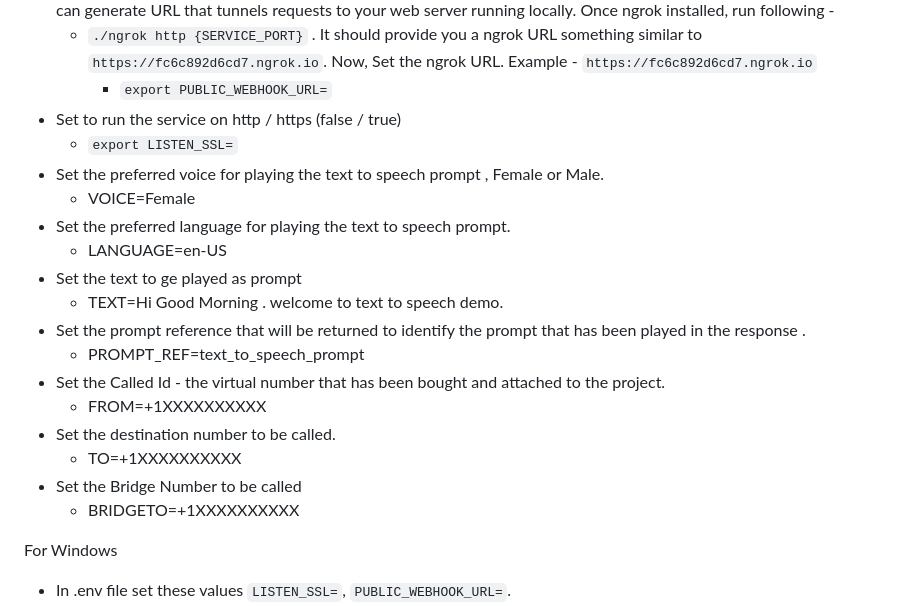
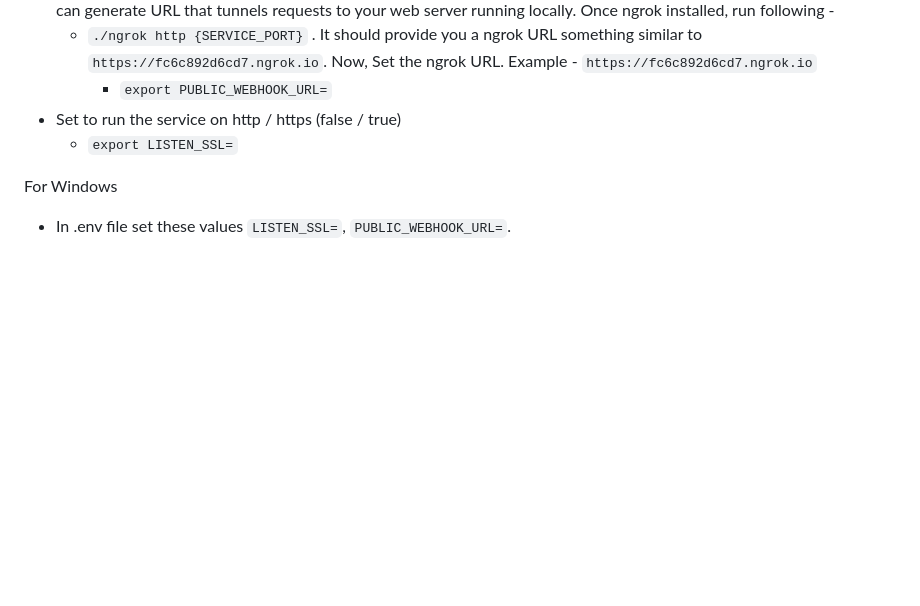
Before and after one commit to EnableX/voice-outbound-bridge-on-connect, a Markdown page: README.md, the part around the change. Rendered like a GitHub page; blank space fills up the shorter version.

```diff
--- a/README.md
+++ b/README.md
@@ -41,20 +41,6 @@ For Mac and Linux, open a terminal window and type the following commands. Note
     - `export PUBLIC_WEBHOOK_URL=`
 - Set to run the service on http / https (false / true)
   - `export LISTEN_SSL=`
-- Set the preferred voice for playing the text to speech prompt , Female or Male.
-    -  VOICE=Female
-- Set the preferred language for playing the text to speech prompt.
-    -  LANGUAGE=en-US
-- Set the text to ge played as prompt
-    -  TEXT=Hi Good Morning . welcome to text to speech demo.
-- Set the prompt reference that will be returned to identify the prompt that has been played in the response .
-    -  PROMPT_REF=text_to_speech_prompt
-- Set the Called Id - the virtual number that has been bought and attached to the project.
-    -  FROM=+1XXXXXXXXXX
-- Set the destination number to be called.
-    -  TO=+1XXXXXXXXXX
-- Set the Bridge Number to be called
-    - BRIDGETO=+1XXXXXXXXXX
 
 For Windows
 
```
